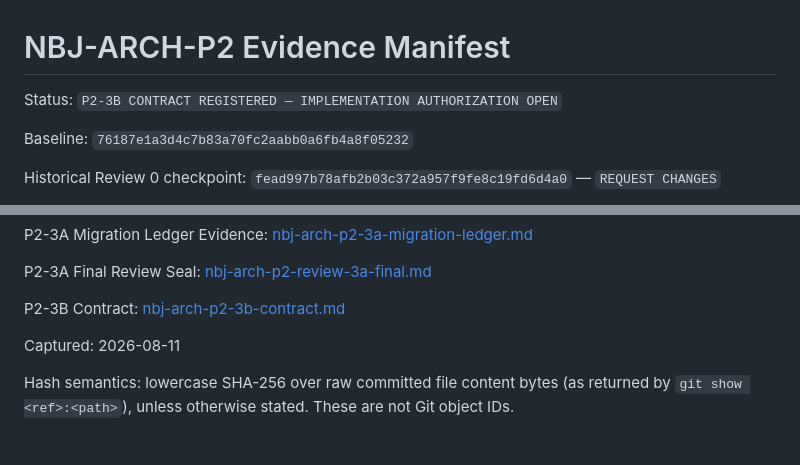
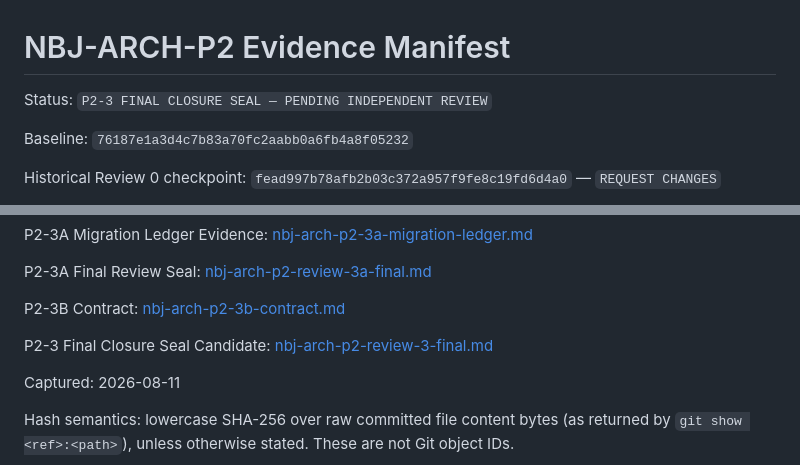
Before and after one commit to liuzexin086-bit/naibaji-feeding-agent, a Markdown page: docs/p2/nbj-arch-p2-evidence-manifest.md, 2 parts joined by grey strips. Drawn GitHub-style; blank space fills up the shorter version.

```diff
--- a/docs/p2/nbj-arch-p2-evidence-manifest.md
+++ b/docs/p2/nbj-arch-p2-evidence-manifest.md
@@ -1,6 +1,6 @@
 # NBJ-ARCH-P2 Evidence Manifest
 
-Status: `P2-3B CONTRACT REGISTERED — IMPLEMENTATION AUTHORIZATION OPEN`
+Status: `P2-3 FINAL CLOSURE SEAL — PENDING INDEPENDENT REVIEW`
 
 Baseline: `76187e1a3d4c7b83a70fc2aabb0a6fb4a8f05232`
 
@@ -27,6 +27,8 @@ P2-3A Migration Ledger Evidence: [nbj-arch-p2-3a-migration-ledger.md](./nbj-arch
 P2-3A Final Review Seal: [nbj-arch-p2-review-3a-final.md](./nbj-arch-p2-review-3a-final.md)
 
 P2-3B Contract: [nbj-arch-p2-3b-contract.md](./nbj-arch-p2-3b-contract.md)
+
+P2-3 Final Closure Seal Candidate: [nbj-arch-p2-review-3-final.md](./nbj-arch-p2-review-3-final.md)
 
 Captured: 2026-08-11
 
```
Also changed, not shown: other parts of docs/p2/nbj-arch-p2-evidence-manifest.md (+76 -5 lines), docs/p2/nbj-arch-p2-contract.md (+20 -10 lines), docs/p2/nbj-arch-p2-review-3-final.md (added, +175 -0 lines).
